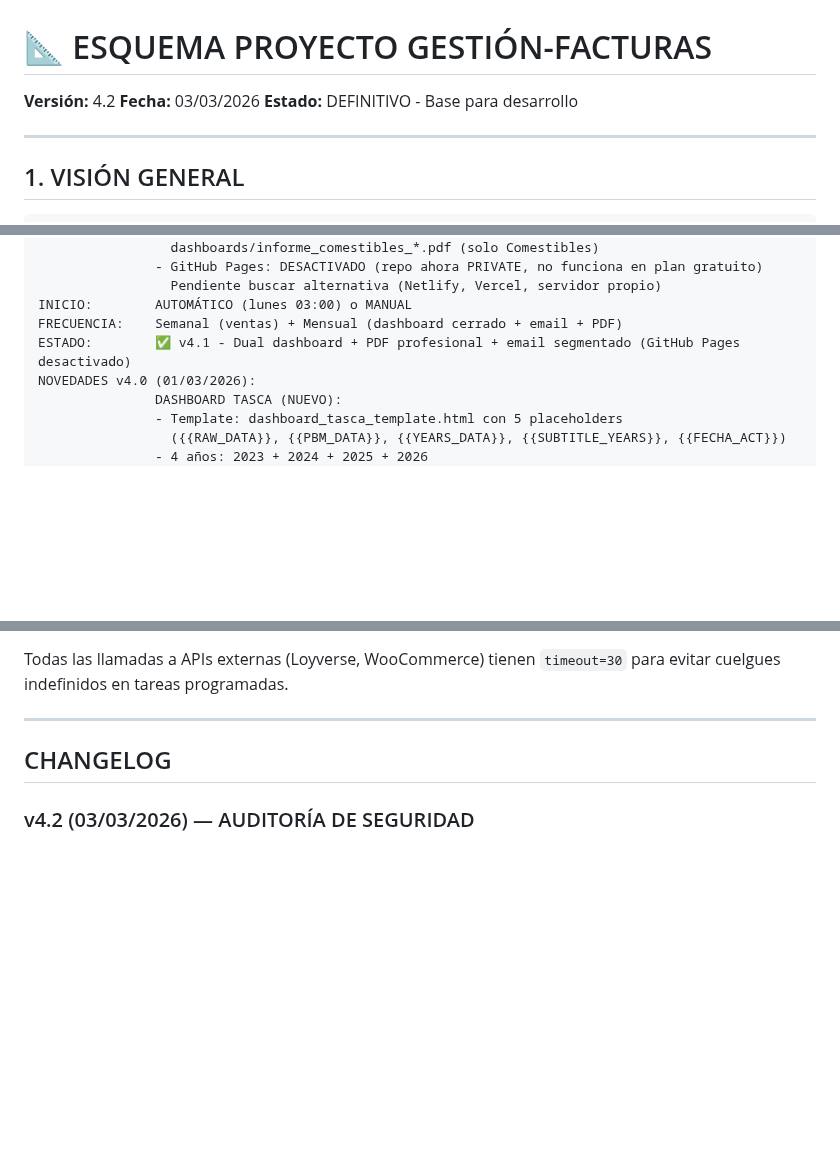
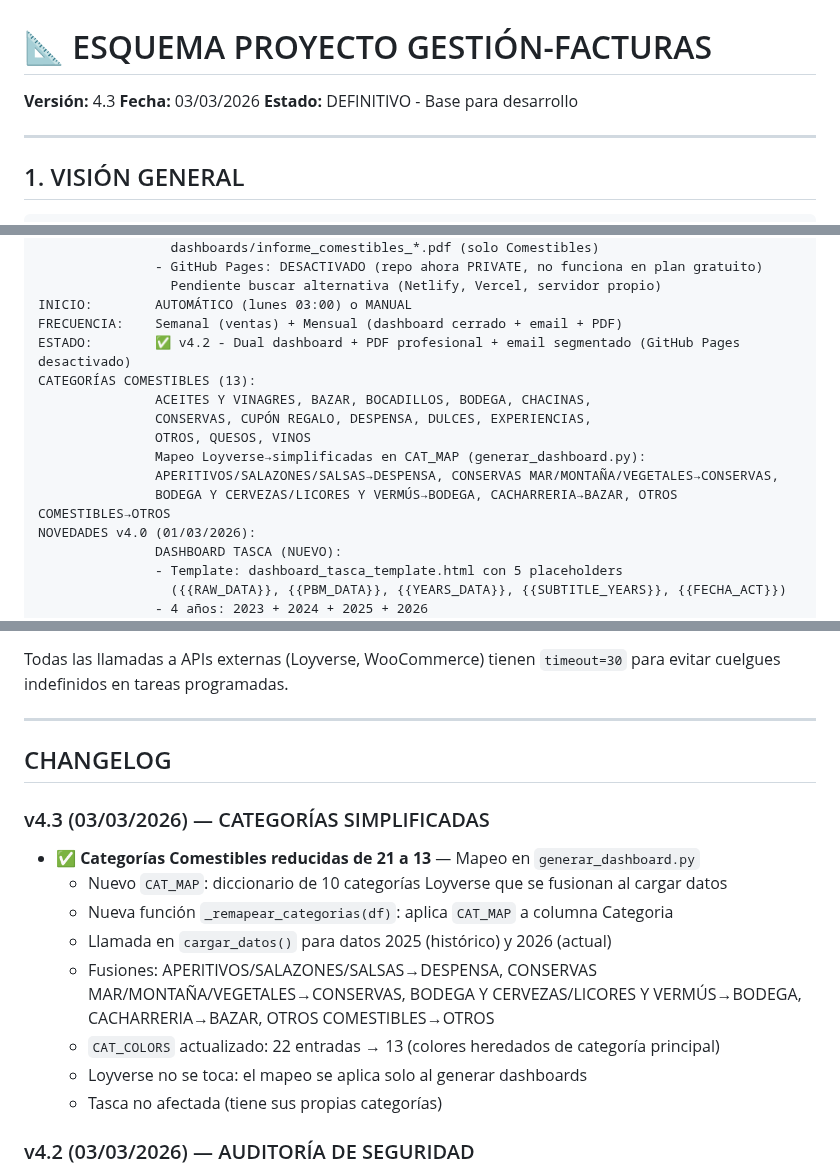
Before and after one commit to TascaBarea/gestion-facturas, a Markdown page: docs/ESQUEMA_PROYECTO_DEFINITIVO_v2_6.md, 3 parts joined by grey strips. GitHub-like rendering; blank space fills up the shorter version.

Commit message:
ESQUEMA v4.3: documentar simplificación categorías Comestibles 21→13
Co-Authored-By: Claude Opus 4.6 <noreply@anthropic.com>

```diff
--- a/docs/ESQUEMA_PROYECTO_DEFINITIVO_v2_6.md
+++ b/docs/ESQUEMA_PROYECTO_DEFINITIVO_v2_6.md
@@ -1,6 +1,6 @@
 # 📐 ESQUEMA PROYECTO GESTIÓN-FACTURAS
 
-**Versión:** 4.2
+**Versión:** 4.3
 **Fecha:** 03/03/2026
 **Estado:** DEFINITIVO - Base para desarrollo
 
@@ -178,7 +178,14 @@ SALIDA:        - Ventas Barea 2026.xlsx (5 pestañas):
                  Pendiente buscar alternativa (Netlify, Vercel, servidor propio)
 INICIO:        AUTOMÁTICO (lunes 03:00) o MANUAL
 FRECUENCIA:    Semanal (ventas) + Mensual (dashboard cerrado + email + PDF)
-ESTADO:        ✅ v4.1 - Dual dashboard + PDF profesional + email segmentado (GitHub Pages desactivado)
+ESTADO:        ✅ v4.2 - Dual dashboard + PDF profesional + email segmentado (GitHub Pages desactivado)
+CATEGORÍAS COMESTIBLES (13):
+               ACEITES Y VINAGRES, BAZAR, BOCADILLOS, BODEGA, CHACINAS,
+               CONSERVAS, CUPÓN REGALO, DESPENSA, DULCES, EXPERIENCIAS,
+               OTROS, QUESOS, VINOS
+               Mapeo Loyverse→simplificadas en CAT_MAP (generar_dashboard.py):
+               APERITIVOS/SALAZONES/SALSAS→DESPENSA, CONSERVAS MAR/MONTAÑA/VEGETALES→CONSERVAS,
+               BODEGA Y CERVEZAS/LICORES Y VERMÚS→BODEGA, CACHARRERIA→BAZAR, OTROS COMESTIBLES→OTROS
 NOVEDADES v4.0 (01/03/2026):
                DASHBOARD TASCA (NUEVO):
                - Template: dashboard_tasca_template.html con 5 placeholders
@@ -913,6 +920,17 @@ Todas las llamadas a APIs externas (Loyverse, WooCommerce) tienen `timeout=30` p
 
 ## CHANGELOG
 
+### v4.3 (03/03/2026) — CATEGORÍAS SIMPLIFICADAS
+- ✅ **Categorías Comestibles reducidas de 21 a 13** — Mapeo en `generar_dashboard.py`
+  - Nuevo `CAT_MAP`: diccionario de 10 categorías Loyverse que se fusionan al cargar datos
+  - Nueva función `_remapear_categorias(df)`: aplica `CAT_MAP` a columna Categoria
+  - Llamada en `cargar_datos()` para datos 2025 (histórico) y 2026 (actual)
+  - Fusiones: APERITIVOS/SALAZONES/SALSAS→DESPENSA, CONSERVAS MAR/MONTAÑA/VEGETALES→CONSERVAS,
+    BODEGA Y CERVEZAS/LICORES Y VERMÚS→BODEGA, CACHARRERIA→BAZAR, OTROS COMESTIBLES→OTROS
+  - `CAT_COLORS` actualizado: 22 entradas → 13 (colores heredados de categoría principal)
+  - Loyverse no se toca: el mapeo se aplica solo al generar dashboards
+  - Tasca no afectada (tiene sus propias categorías)
+
 ### v4.2 (03/03/2026) — AUDITORÍA DE SEGURIDAD
 - ✅ **Datos sensibles externalizados** — Creado `config/datos_sensibles.py` (gitignored)
   - IBANs empresa (TASCA, COMESTIBLES), BIC, NIF_SUFIJO, CIF_PROPIO
```
